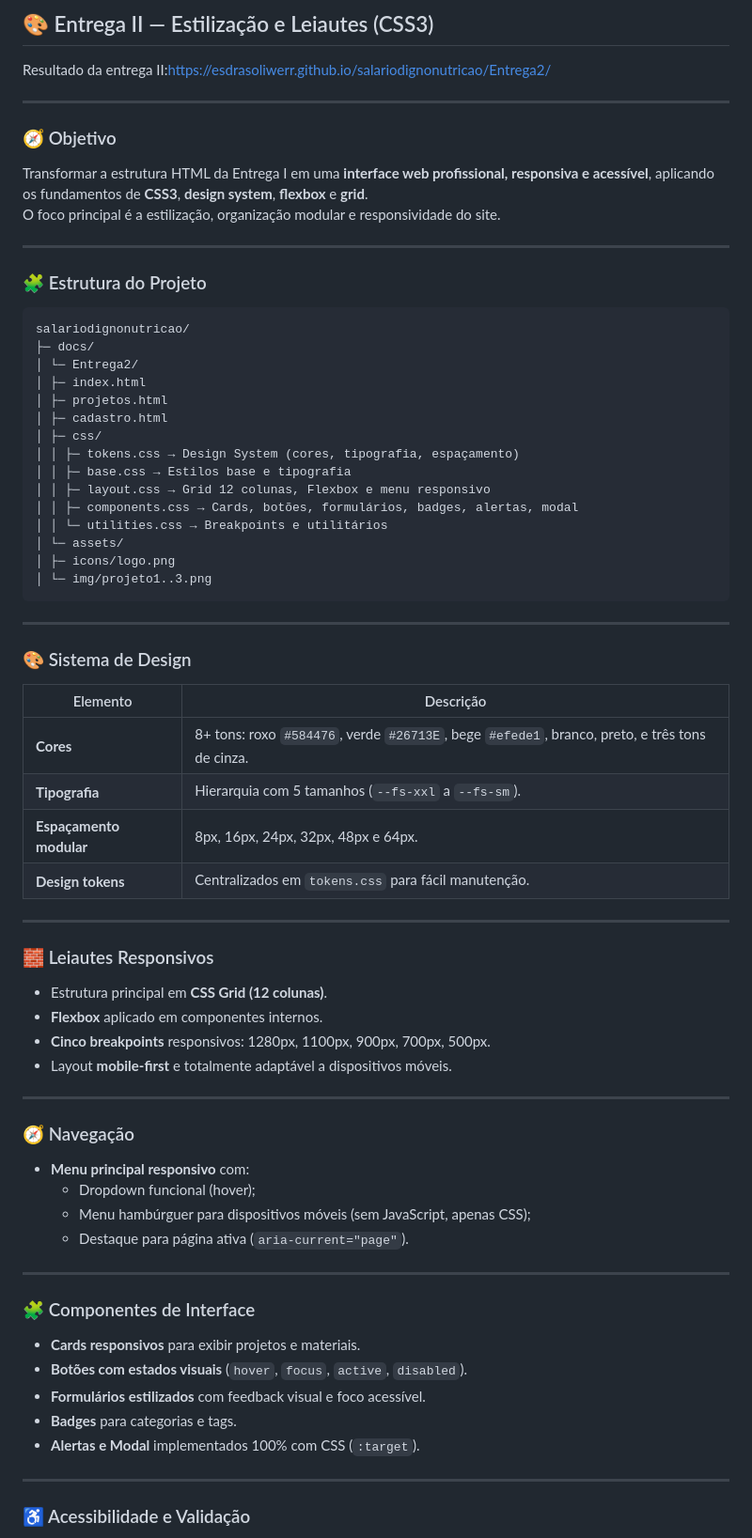
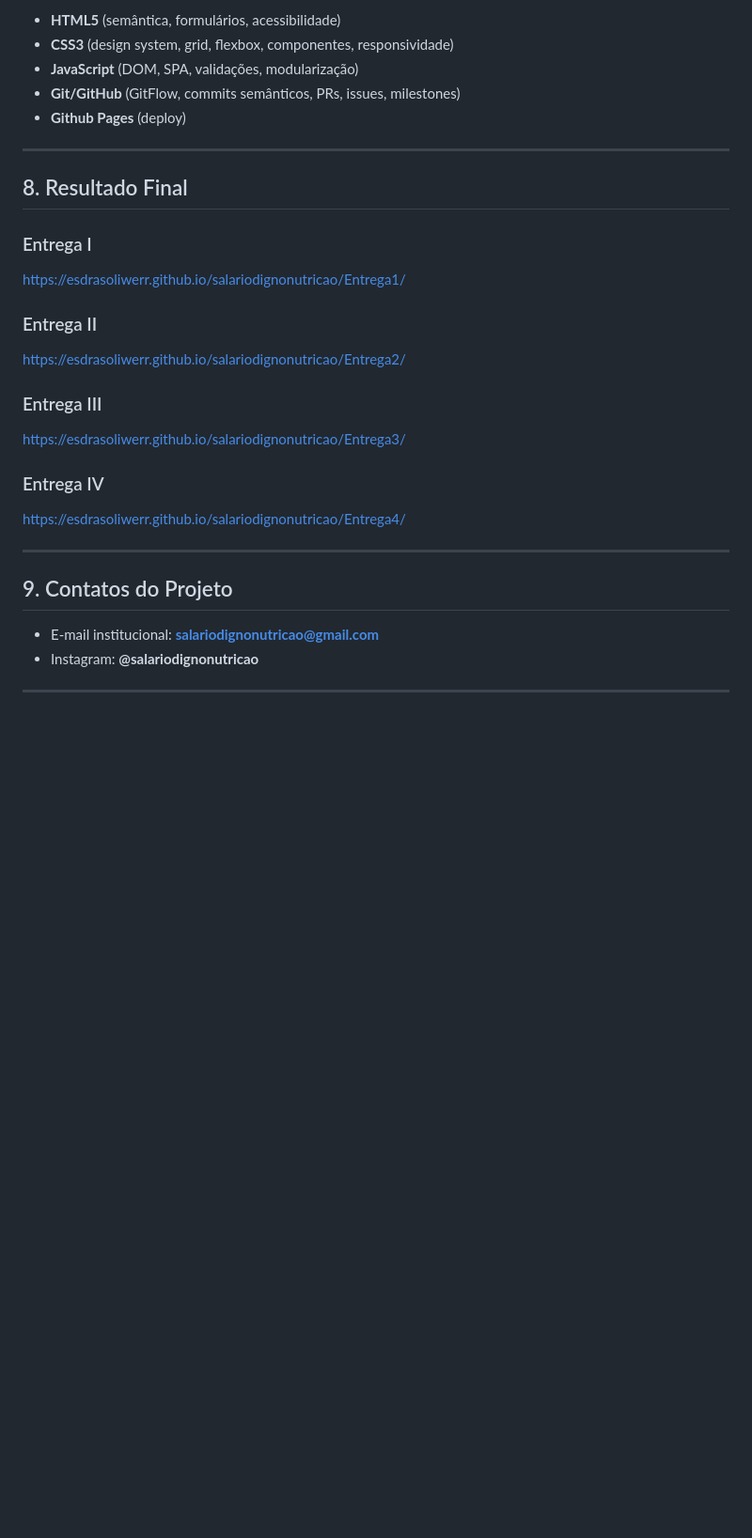
Before and after one commit to esdrasoliwerr/salariodignonutricao, a Markdown page: README.md, the part around one of its changes. Shown at 94% size. Drawn GitHub-style; blank space fills up the shorter version.

```diff
--- a/README.md
+++ b/README.md
@@ -97,77 +153,31 @@ salariodignonutricao/
 
-## 🎨 Entrega II — Estilização e Leiautes (CSS3)
-
-Resultado da entrega II:https://esdrasoliwerr.github.io/salariodignonutricao/Entrega2/
+- **HTML5** (semântica, formulários, acessibilidade)
+- **CSS3** (design system, grid, flexbox, componentes, responsividade)
+- **JavaScript** (DOM, SPA, validações, modularização)
+- **Git/GitHub** (GitFlow, commits semânticos, PRs, issues, milestones)
+- **Github Pages** (deploy)
 
 ---
 
-### 🧭 Objetivo
+## 8. Resultado Final
 
-Transformar a estrutura HTML da Entrega I em uma **interface web profissional, responsiva e acessível**, aplicando os fundamentos de **CSS3**, **design system**, **flexbox** e **grid**.
-O foco principal é a estilização, organização modular e responsividade do site.
+### Entrega I
+https://esdrasoliwerr.github.io/salariodignonutricao/Entrega1/
+
+### Entrega II
+https://esdrasoliwerr.github.io/salariodignonutricao/Entrega2/
+
+### Entrega III
+https://esdrasoliwerr.github.io/salariodignonutricao/Entrega3/
+
+### Entrega IV
+https://esdrasoliwerr.github.io/salariodignonutricao/Entrega4/
 
 ---
 
-### 🧩 Estrutura do Projeto
-<pre>
-salariodignonutricao/
-├─ docs/
-│ └─ Entrega2/
-│ ├─ index.html
-│ ├─ projetos.html
-│ ├─ cadastro.html
-│ ├─ css/
-│ │ ├─ tokens.css → Design System (cores, tipografia, espaçamento)
-│ │ ├─ base.css → Estilos base e tipografia
-│ │ ├─ layout.css → Grid 12 colunas, Flexbox e menu responsivo
-│ │ ├─ components.css → Cards, botões, formulários, badges, alertas, modal
-│ │ └─ utilities.css → Breakpoints e utilitários
-│ └─ assets/
-│ ├─ icons/logo.png
-│ └─ img/projeto1..3.png
-</pre>
+## 9. Contatos do Projeto
 
+- E-mail institucional: **salariodignonutricao@gmail.com**
+- Instagram: **@salariodignonutricao**
 
 ---
-
-### 🎨 Sistema de Design
-
-| Elemento | Descrição |
-|-----------|------------|
-| **Cores** | 8+ tons: roxo `#584476`, verde `#26713E`, bege `#efede1`, branco, preto, e três tons de cinza. |
-| **Tipografia** | Hierarquia com 5 tamanhos (`--fs-xxl` a `--fs-sm`). |
-| **Espaçamento modular** | 8px, 16px, 24px, 32px, 48px e 64px. |
-| **Design tokens** | Centralizados em `tokens.css` para fácil manutenção. |
-
----
-
-### 🧱 Leiautes Responsivos
-
-- Estrutura principal em **CSS Grid (12 colunas)**.
-- **Flexbox** aplicado em componentes internos.
-- **Cinco breakpoints** responsivos: 1280px, 1100px, 900px, 700px, 500px.
-- Layout **mobile-first** e totalmente adaptável a dispositivos móveis.
-
----
-
-### 🧭 Navegação
-
-- **Menu principal responsivo** com:
-  - Dropdown funcional (hover);
-  - Menu hambúrguer para dispositivos móveis (sem JavaScript, apenas CSS);
-  - Destaque para página ativa (`aria-current="page"`).
-
----
-
-### 🧩 Componentes de Interface
-
-- **Cards responsivos** para exibir projetos e materiais.
-- **Botões com estados visuais** (`hover`, `focus`, `active`, `disabled`).
-- **Formulários estilizados** com feedback visual e foco acessível.
-- **Badges** para categorias e tags.
-- **Alertas e Modal** implementados 100% com CSS (`:target`).
-
----
-
-### ♿ Acessibilidade e Validação
-
```
Also changed, not shown: other parts of README.md (+122 -250 lines).
